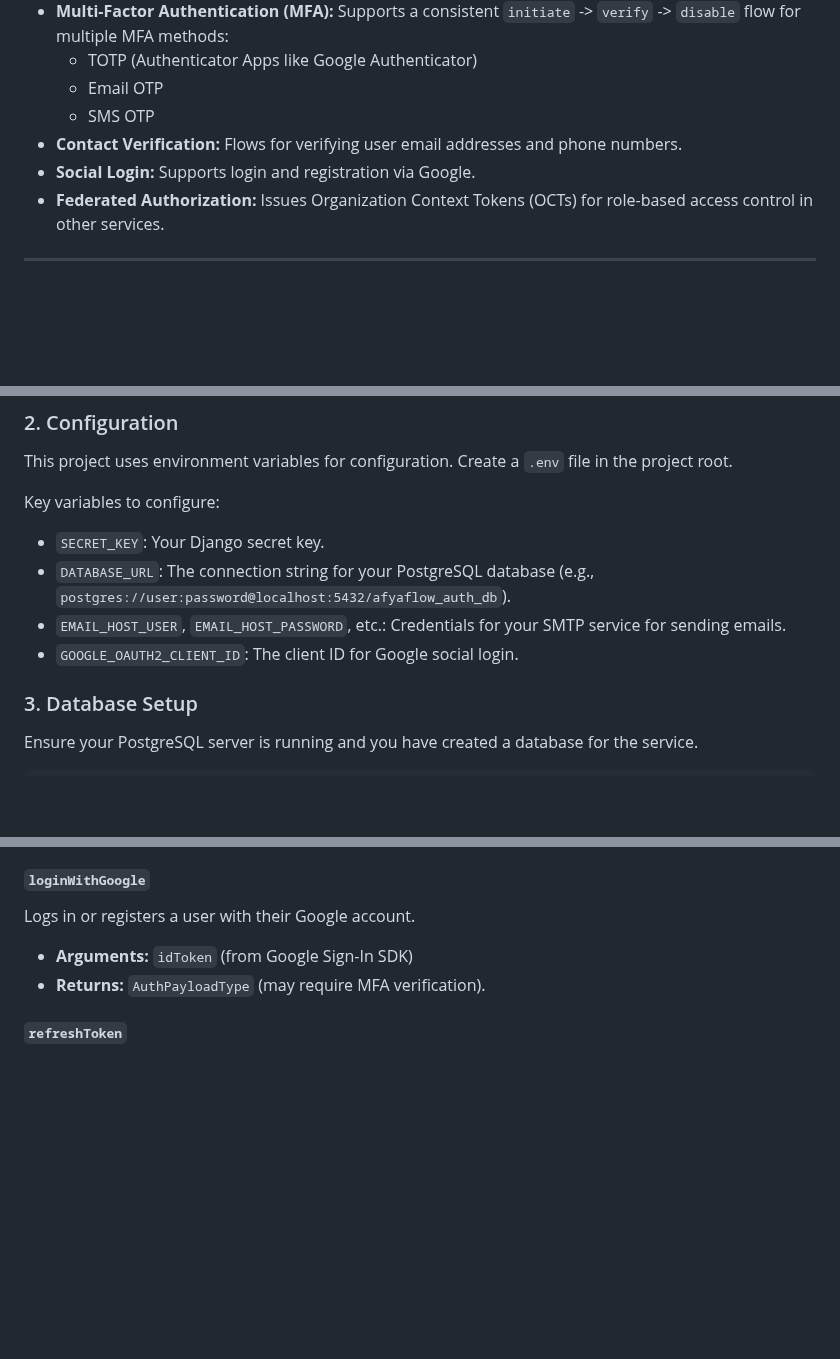
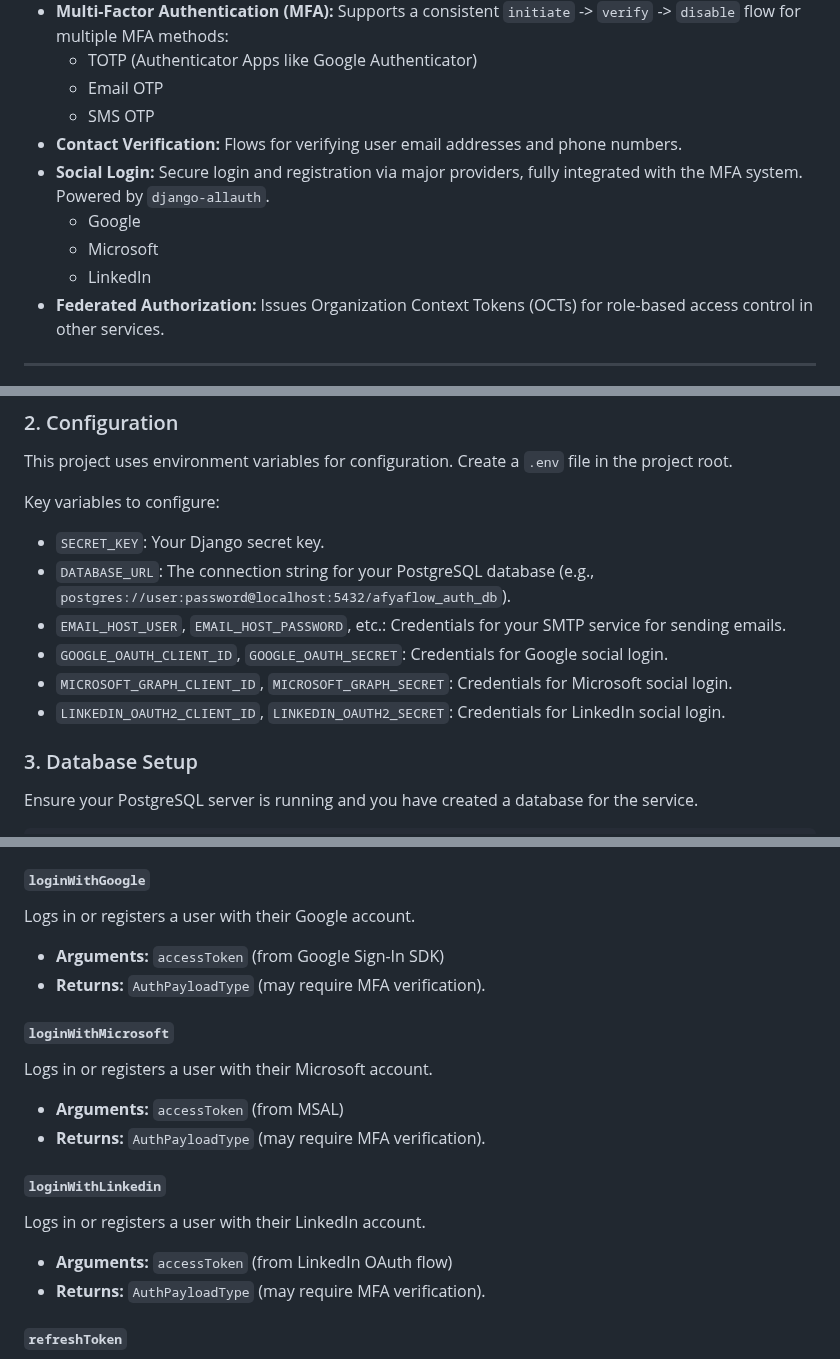
Before and after one commit to Afyaflow/Afyaflow-Login, a Markdown page: README.md, 3 parts joined by grey strips. Drawn GitHub-style; blank space fills up the shorter version.

```diff
--- a/README.md
+++ b/README.md
@@ -15,7 +15,10 @@ The AfyaFlow Auth Service is a centralized, standalone Django application respon
     -   Email OTP
     -   SMS OTP
 -   **Contact Verification:** Flows for verifying user email addresses and phone numbers.
--   **Social Login:** Supports login and registration via Google.
+-   **Social Login:** Secure login and registration via major providers, fully integrated with the MFA system. Powered by `django-allauth`.
+    -   Google
+    -   Microsoft
+    -   LinkedIn
 -   **Federated Authorization:** Issues Organization Context Tokens (OCTs) for role-based access control in other services.
 
 ---
@@ -54,7 +57,9 @@ Key variables to configure:
 -   `SECRET_KEY`: Your Django secret key.
 -   `DATABASE_URL`: The connection string for your PostgreSQL database (e.g., `postgres://user:password@localhost:5432/afyaflow_auth_db`).
 -   `EMAIL_HOST_USER`, `EMAIL_HOST_PASSWORD`, etc.: Credentials for your SMTP service for sending emails.
--   `GOOGLE_OAUTH2_CLIENT_ID`: The client ID for Google social login.
+-   `GOOGLE_OAUTH_CLIENT_ID`, `GOOGLE_OAUTH_SECRET`: Credentials for Google social login.
+-   `MICROSOFT_GRAPH_CLIENT_ID`, `MICROSOFT_GRAPH_SECRET`: Credentials for Microsoft social login.
+-   `LINKEDIN_OAUTH2_CLIENT_ID`, `LINKEDIN_OAUTH2_SECRET`: Credentials for LinkedIn social login.
 
 ### 3. Database Setup
 
@@ -98,7 +103,17 @@ Completes the second step of an MFA login.
 
 #### `loginWithGoogle`
 Logs in or registers a user with their Google account.
--   **Arguments:** `idToken` (from Google Sign-In SDK)
+-   **Arguments:** `accessToken` (from Google Sign-In SDK)
+-   **Returns:** `AuthPayloadType` (may require MFA verification).
+
+#### `loginWithMicrosoft`
+Logs in or registers a user with their Microsoft account.
+-   **Arguments:** `accessToken` (from MSAL)
+-   **Returns:** `AuthPayloadType` (may require MFA verification).
+
+#### `loginWithLinkedin`
+Logs in or registers a user with their LinkedIn account.
+-   **Arguments:** `accessToken` (from LinkedIn OAuth flow)
 -   **Returns:** `AuthPayloadType` (may require MFA verification).
 
 #### `refreshToken`
```
Also changed, not shown: authServiceApiDocumentation.md (+71 -19 lines).
